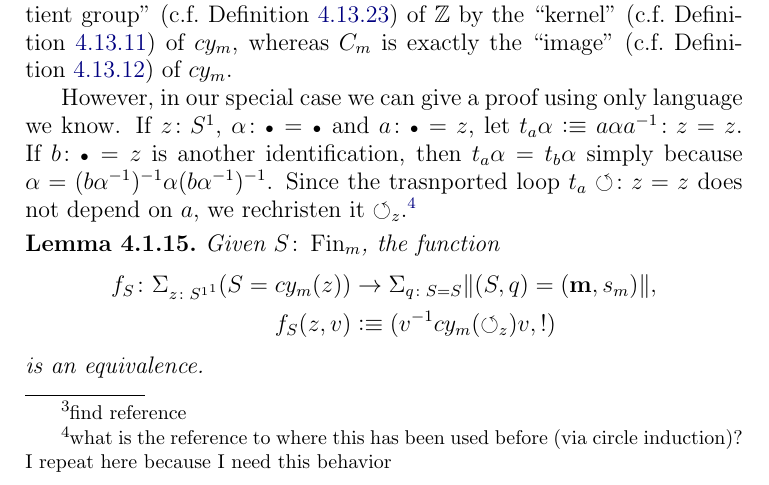
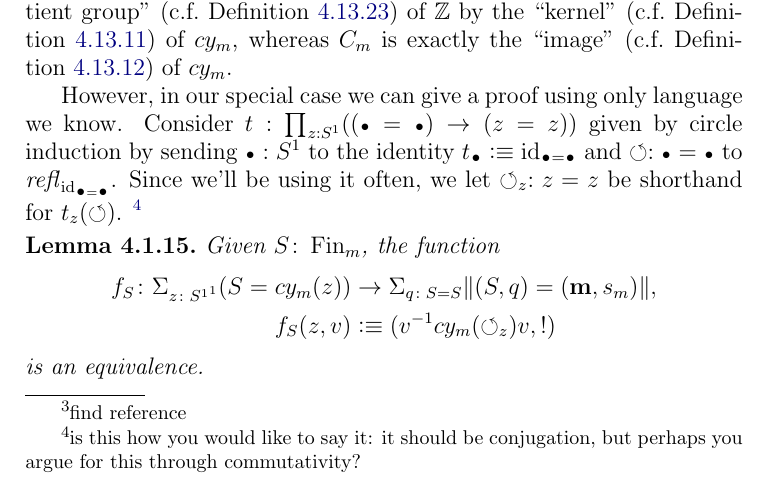
Before and after one commit to UniMath/SymmetryBook, a LaTeX thesis (book.tex, which reads group.tex): part of page 83 of 197, cut so that both start at the same text. Compiled offline with pdfLaTeX.

Commit message:
tried to say conjugation a way you would approve of.  will be back

```diff
--- a/group.tex
+++ b/group.tex
@@ -202,7 +202,8 @@ where $(BC_m)_\div\defequi \sum_{S:\fin_m}\Trunc{cy_m^{-1}(S)}_0$ and $\pt_{C_m}
 More precisely, but using language not yet established, this is shown in ???\footnote{find reference} as applied to the map $cy_m\colon S^1\to\fin_m$ (interpreted as a ``group homomorphism'' $cy_m\colon \ZZ\to\Sigma_n$): $\ZZ/m$ is equivalent to the ``quotient group'' (c.f.~\cref{def:normalquotient}) of $\ZZ$ by the ``kernel'' (c.f.~\cref{def:kernel}) of $cy_m$, whereas $C_m$ is exactly the ``image'' (c.f.~\cref{def:image}) of $cy_m$.
 
 However, in our special case we can give a proof using only language we know.
-If $z\colon S^1$, $\alpha\colon\base=\base$ and $a\colon\base =z$, let $t_a\alpha\defequi a\alpha a^{-1}\colon z=z$.  If $b\colon\base=z$ is another identification, then $t_a\alpha= t_b\alpha$ simply because $\alpha=(b\alpha^{-1})^{-1}\alpha(b\alpha^{-1})^{-1}$.  Since the trasnported loop $t_a\Sloop\colon z=z$ does not depend on $a$, we rechristen it $\Sloop_z$.\footnote{what is the reference to where this has been used before (via circle induction)?  I repeat here because I need this behavior}
+Consider $t:\prod_{z:S^1}((\base=\base)\to(z=z))$ given by circle induction by sending $\base:S^1$ to the identity $t_\base\defequi\id_{\base=\base}$ and $\Sloop:\base=\base$ to $\refl{\id_{\base=\base}}$.  Since we'll be using it often, we let $\Sloop_z:z=z$ be shorthand for $t_z(\Sloop)$. \footnote{is this how you would like to say it: it should be conjugation, but perhaps you argue for this through commutativity?}
+% If $z\colon S^1$, $\alpha\colon\base=\base$ and $a\colon\base =z$, let $t_a\alpha\defequi a\alpha a^{-1}\colon z=z$.  If $b\colon\base=z$ is another identification, then $t_a\alpha= t_b\alpha$ simply because $\alpha=(b\alpha^{-1})^{-1}\alpha(b\alpha^{-1})^{-1}$.  Since the transported loop $t_a\Sloop\colon z=z$ does not depend on $a$, we rechristen it $\Sloop_z$.\footnote{what is the reference to where this has been used before (via circle induction)?  I repeat here because I need this behavior}
 
 \begin{lemma}
   Given $S\colon\fin_m$, the function
```
